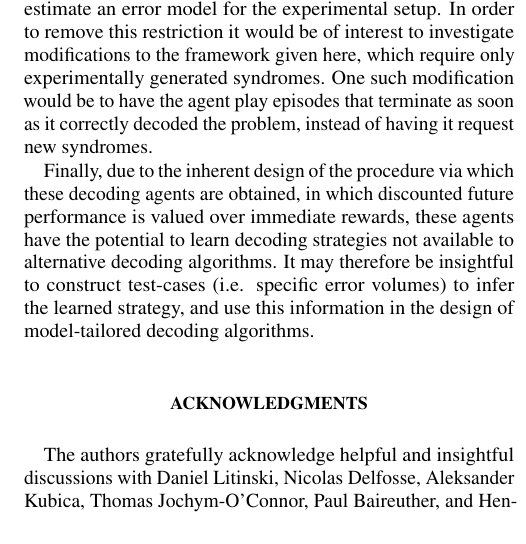
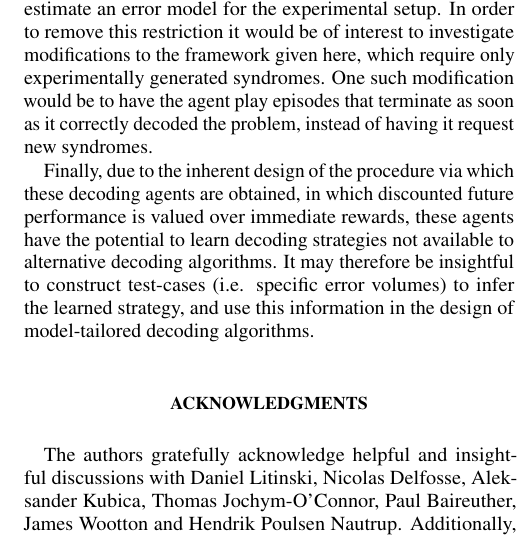
Before and after one commit to R-Sweke/DeepQ-Decoding, a LaTeX paper (manuscript/dq_decoding_e.tex): part of one column of page 11 of 15, cut so that both start at the same text. Compiled offline with pdfLaTeX.

Commit message:
Added acknowledgement

```diff
--- a/manuscript/dq_decoding_e.tex
+++ b/manuscript/dq_decoding_e.tex
@@ -610,7 +610,7 @@
 
 % Acknowledgments
 	\begin{acknowledgments}
-		The authors gratefully acknowledge helpful and insightful discussions with Daniel Litinski, Nicolas Delfosse, Aleksander Kubica, Thomas Jochym-O'Connor, Paul Baireuther, and Hendrik Poulsen Nautrup.
+		The authors gratefully acknowledge helpful and insightful discussions with Daniel Litinski, Nicolas Delfosse, Aleksander Kubica, Thomas Jochym-O'Connor, Paul Baireuther, James Wootton and Hendrik Poulsen Nautrup.
 		Additionally, the authors would like to thank J\"{o}rg Behrmann for incredible technical support, without which this work would not have been possible.
 		RS\ acknowledges the financial support of the Alexander von Humboldt foundation.
 		MSK\ is supported by the DFG (CRC183, project B02).
```
